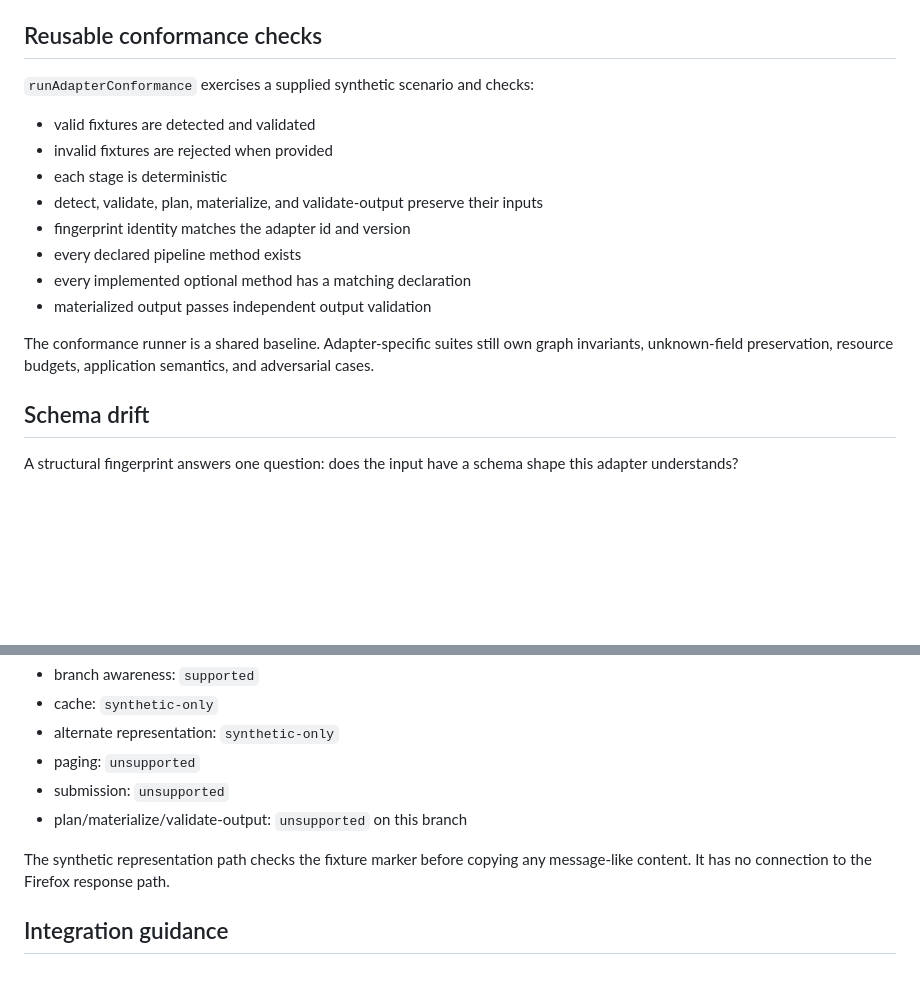
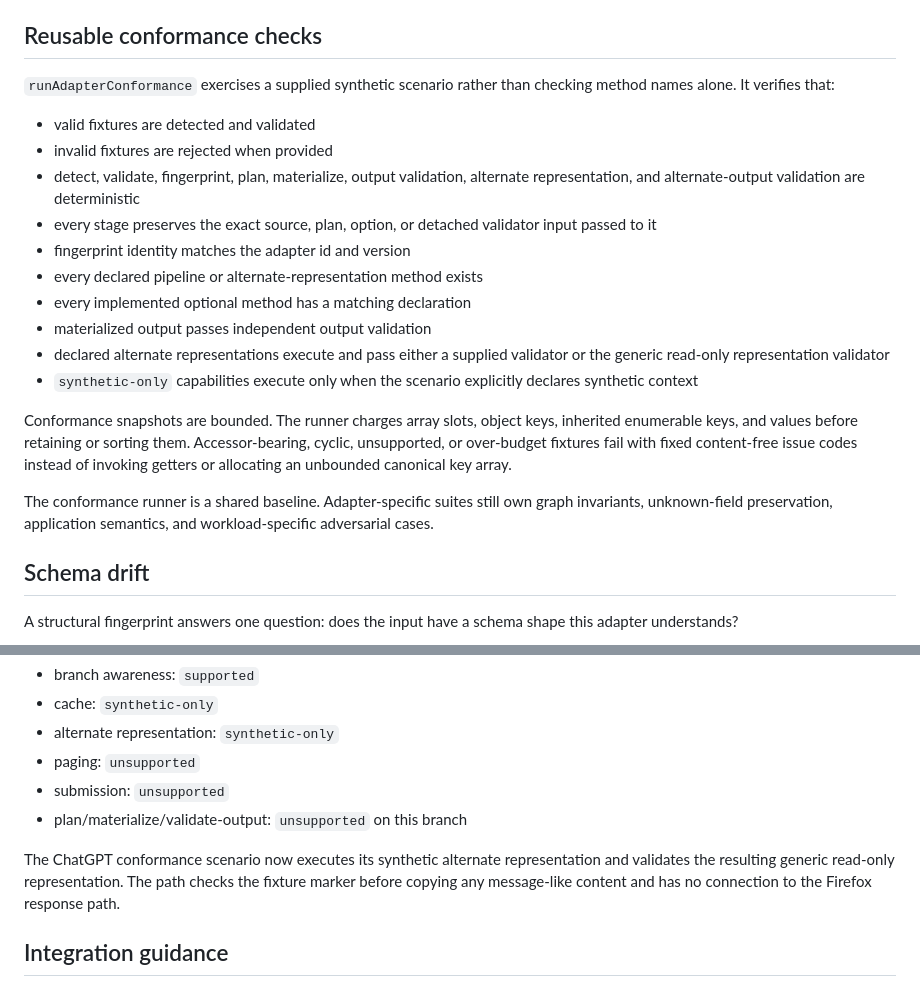
Before and after one commit to teamleaderleo/elatura, a Markdown page: docs/adapter-contracts.md, 2 parts joined by grey strips. Drawn GitHub-style; blank space fills up the shorter version.

Commit message:
Document complete adapter conformance execution

```diff
--- a/docs/adapter-contracts.md
+++ b/docs/adapter-contracts.md
@@ -51,18 +51,22 @@ Declarations are internally consistent:
 
 ## Reusable conformance checks
 
-`runAdapterConformance` exercises a supplied synthetic scenario and checks:
+`runAdapterConformance` exercises a supplied synthetic scenario rather than checking method names alone. It verifies that:
 
 - valid fixtures are detected and validated
 - invalid fixtures are rejected when provided
-- each stage is deterministic
-- detect, validate, plan, materialize, and validate-output preserve their inputs
+- detect, validate, fingerprint, plan, materialize, output validation, alternate representation, and alternate-output validation are deterministic
+- every stage preserves the exact source, plan, option, or detached validator input passed to it
 - fingerprint identity matches the adapter id and version
-- every declared pipeline method exists
+- every declared pipeline or alternate-representation method exists
 - every implemented optional method has a matching declaration
 - materialized output passes independent output validation
+- declared alternate representations execute and pass either a supplied validator or the generic read-only representation validator
+- `synthetic-only` capabilities execute only when the scenario explicitly declares synthetic context
 
-The conformance runner is a shared baseline. Adapter-specific suites still own graph invariants, unknown-field preservation, resource budgets, application semantics, and adversarial cases.
+Conformance snapshots are bounded. The runner charges array slots, object keys, inherited enumerable keys, and values before retaining or sorting them. Accessor-bearing, cyclic, unsupported, or over-budget fixtures fail with fixed content-free issue codes instead of invoking getters or allocating an unbounded canonical key array.
+
+The conformance runner is a shared baseline. Adapter-specific suites still own graph invariants, unknown-field preservation, application semantics, and workload-specific adversarial cases.
 
 ## Schema drift
 
@@ -94,7 +98,7 @@ The current ChatGPT adapter declares:
 - submission: `unsupported`
 - plan/materialize/validate-output: `unsupported` on this branch
 
-The synthetic representation path checks the fixture marker before copying any message-like content. It has no connection to the Firefox response path.
+The ChatGPT conformance scenario now executes its synthetic alternate representation and validates the resulting generic read-only representation. The path checks the fixture marker before copying any message-like content and has no connection to the Firefox response path.
 
 ## Integration guidance
 
```
